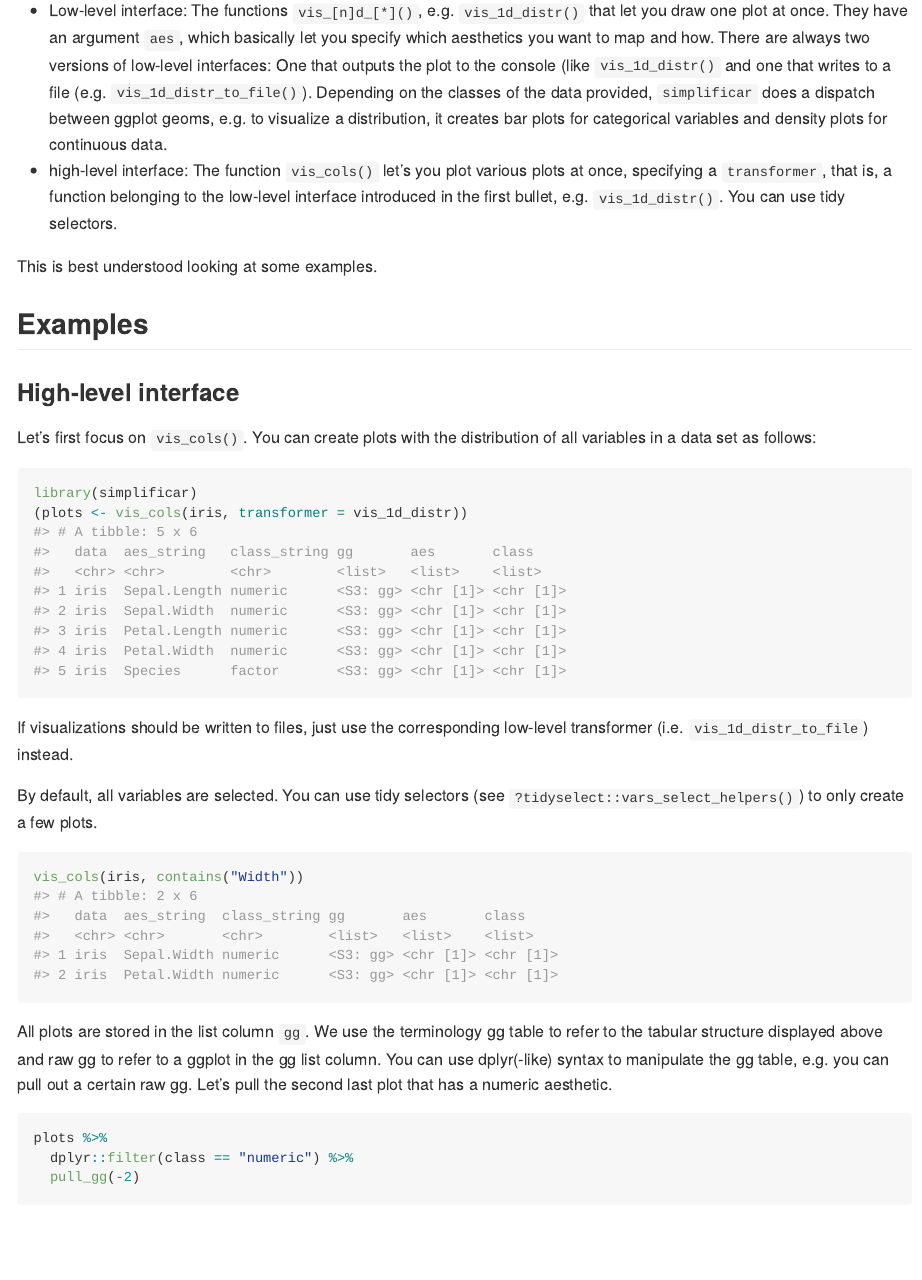
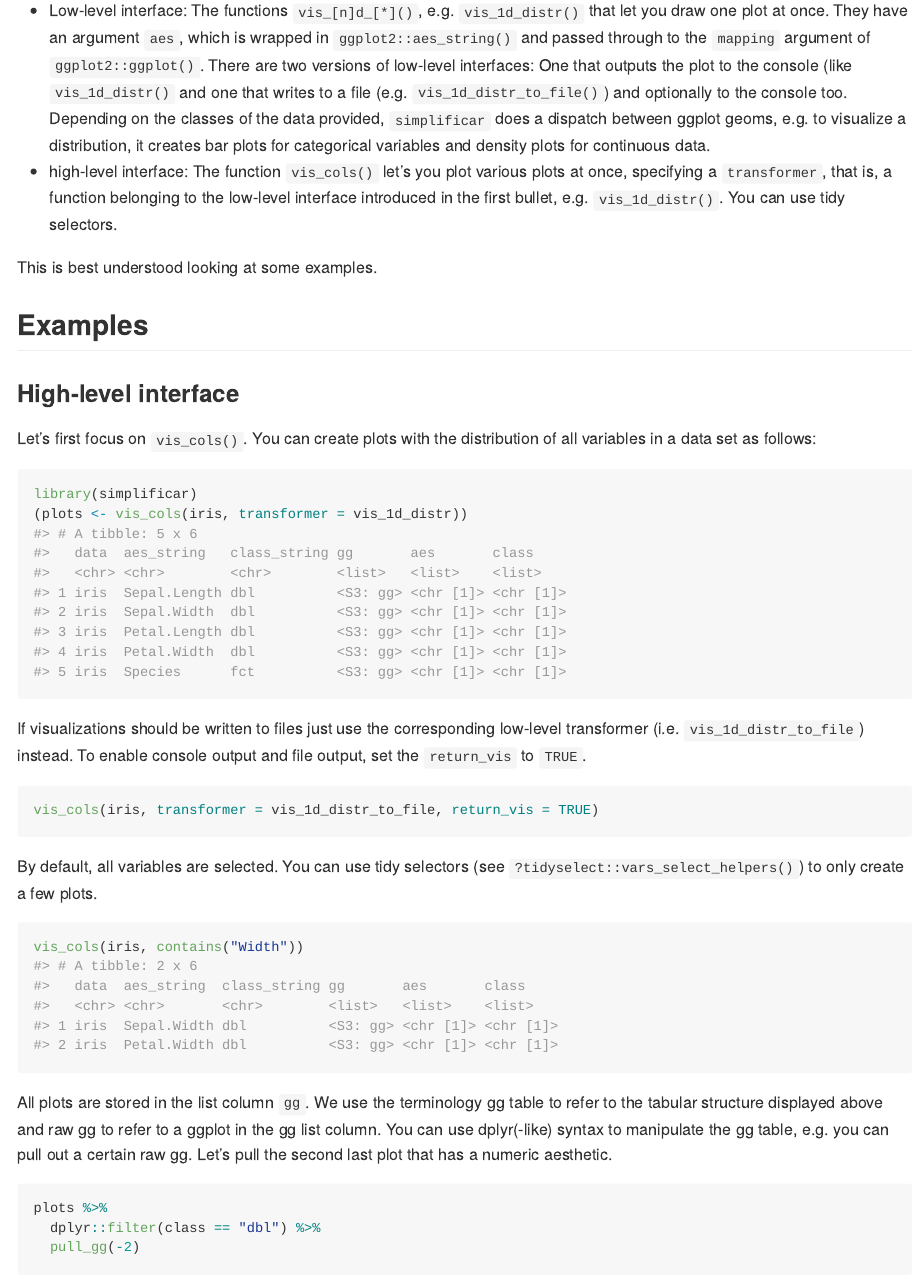
Before and after one commit to lorenzwalthert/simplificar, an R Markdown document (README.Rmd): the page in a window 1100 px wide, from 540 px down. The pictures show the output file README.md that the author committed with the source, drawn offline in the style of GitHub; badge pictures from the web are left out.

Commit message:
outsource tbl creation from high and low-level. abbreviate classes.

````diff
--- a/README.Rmd
+++ b/README.Rmd
@@ -47,11 +47,14 @@ The package provides two interfaces for creating plots:
 
 * Low-level interface: The functions `vis_[n]d_[*]()`, e.g. `vis_1d_distr()`
   that
-  let you draw one plot at once. They have an argument `aes`, which basically
-  let you specify which aesthetics you want to map and how. There are always
+  let you draw one plot at once. They have an argument `aes`, which is wrapped
+  in `ggplot2::aes_string()` and passed through to the `mapping` argument of
+  `ggplot2::ggplot()`.
+  There are
   two versions of low-level interfaces: One that outputs the plot to the
   console (like `vis_1d_distr()` and one that writes to a file (e.g.
-  `vis_1d_distr_to_file()`). Depending on the classes of the data provided,
+  `vis_1d_distr_to_file()`) and optionally to the console too. Depending on the
+  classes of the data provided,
   `simplificar` does a dispatch between ggplot geoms, e.g. to visualize a
   distribution, it creates bar plots for categorical variables and density
   plots for continuous data.
@@ -74,9 +77,14 @@ library(simplificar)
 (plots <- vis_cols(iris, transformer = vis_1d_distr))
 ```
 
-If visualizations should be written to files, just use the
-corresponding low-level transformer (i.e. `vis_1d_distr_to_file`)
-instead.
+If visualizations should be written to files
+just use the corresponding low-level transformer (i.e.
+`vis_1d_distr_to_file`) instead. To enable console output and file output,
+set the `return_vis` to `TRUE`.
+```{r, eval = FALSE}
+vis_cols(iris, transformer = vis_1d_distr_to_file, return_vis = TRUE)
+```
+
 
 By default, all variables are selected. You can use tidy selectors (see
 `?tidyselect::vars_select_helpers()`) to only create a few plots.
@@ -91,7 +99,7 @@ to manipulate the gg table, e.g. you can pull out a certain raw gg.
 Let's pull the second last plot that has a numeric aesthetic.
 ```{r, iris_pull}
 plots %>%
-  dplyr::filter(class == "numeric") %>%
+  dplyr::filter(class == "dbl") %>%
   pull_gg(-2)
 ```
 
````
Also changed, not shown: R/convert.R (+25 -0 lines), R/low-level-interface-plot-distr.R (+1 -8 lines), R/low-level-interface-point.R (+1 -8 lines), README.md, README.Rmd (2 more changed lines), 1 other file.
